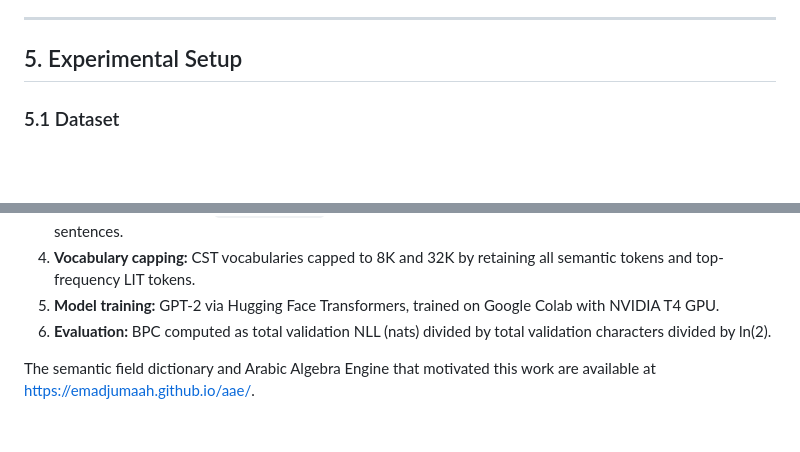
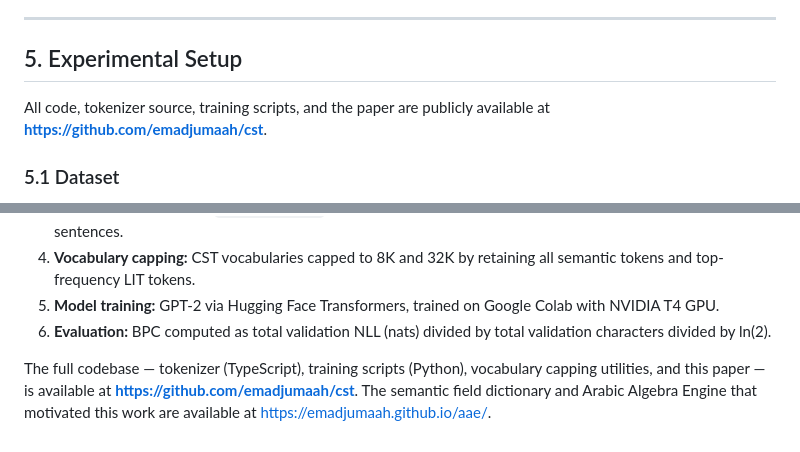
Before and after one commit to melsiddieg/cst, a Markdown page: docs/CST_PAPER_FINAL.md, 2 parts joined by grey strips. Drawn GitHub-style; blank space fills up the shorter version.

```diff
--- a/docs/CST_PAPER_FINAL.md
+++ b/docs/CST_PAPER_FINAL.md
@@ -186,6 +186,8 @@ At 8K vocabulary, this produces a 5.6% UNK rate (rare words appearing fewer than
 ---
 
 ## 5. Experimental Setup
+
+All code, tokenizer source, training scripts, and the paper are publicly available at **https://github.com/emadjumaah/cst**.
 
 ### 5.1 Dataset
 
@@ -480,4 +482,4 @@ All code, data pipelines, and training scripts are available in the project repo
 5. **Model training:** GPT-2 via Hugging Face Transformers, trained on Google Colab with NVIDIA T4 GPU.
 6. **Evaluation:** BPC computed as total validation NLL (nats) divided by total validation characters divided by ln(2).
 
-The semantic field dictionary and Arabic Algebra Engine that motivated this work are available at https://emadjumaah.github.io/aae/.
+The full codebase — tokenizer (TypeScript), training scripts (Python), vocabulary capping utilities, and this paper — is available at **https://github.com/emadjumaah/cst**. The semantic field dictionary and Arabic Algebra Engine that motivated this work are available at https://emadjumaah.github.io/aae/.
```
Also changed, not shown: docs/CST_PAPER_FINAL_AR.md (+3 -1 lines).
